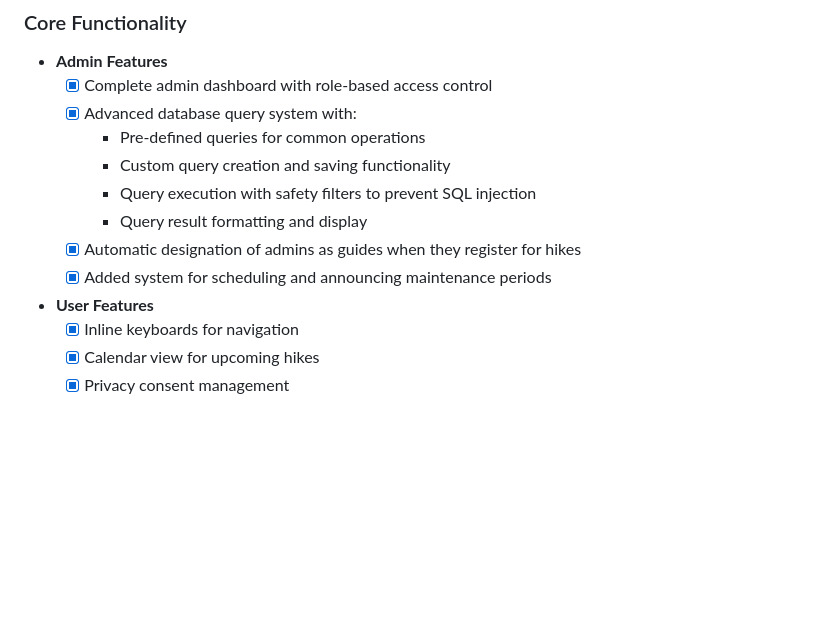
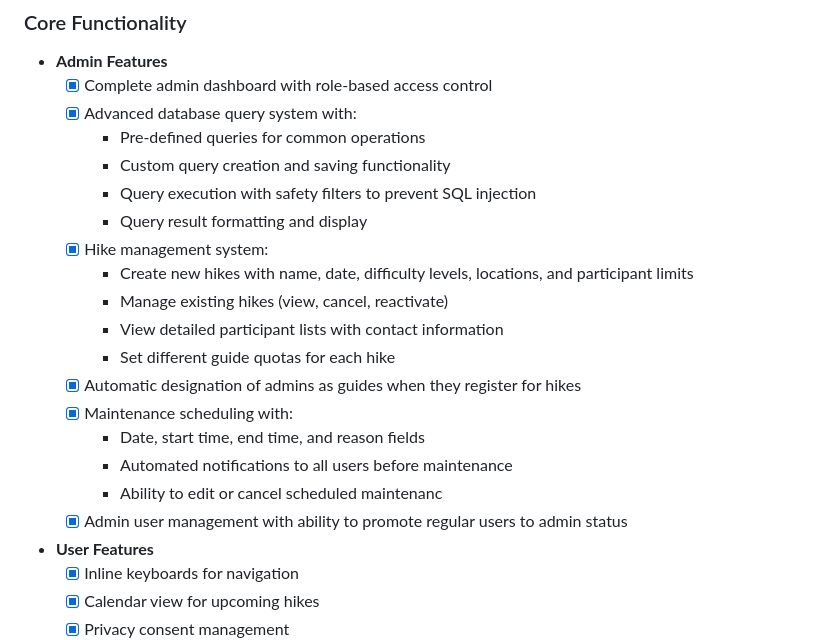
Before and after one commit to montanarisimone/HiKingsRome, a Markdown page: ROADMAP.md, the part around the change. Rendered like a GitHub page; blank space fills up the shorter version.

```diff
--- a/ROADMAP.md
+++ b/ROADMAP.md
@@ -47,8 +47,17 @@ This document outlines the development plan for HiKingsRome Bot, tracking comple
     - Custom query creation and saving functionality
     - Query execution with safety filters to prevent SQL injection
     - Query result formatting and display
+  - [x] Hike management system:
+    - Create new hikes with name, date, difficulty levels, locations, and participant limits
+    - Manage existing hikes (view, cancel, reactivate)
+    - View detailed participant lists with contact information
+    - Set different guide quotas for each hike
   - [x] Automatic designation of admins as guides when they register for hikes
-  - [x] Added system for scheduling and announcing maintenance periods
+  - [x] Maintenance scheduling with:
+    - Date, start time, end time, and reason fields
+    - Automated notifications to all users before maintenance
+    - Ability to edit or cancel scheduled maintenanc
+  - [x] Admin user management with ability to promote regular users to admin status
 
 - **User Features**
   - [x] Inline keyboards for navigation
```
